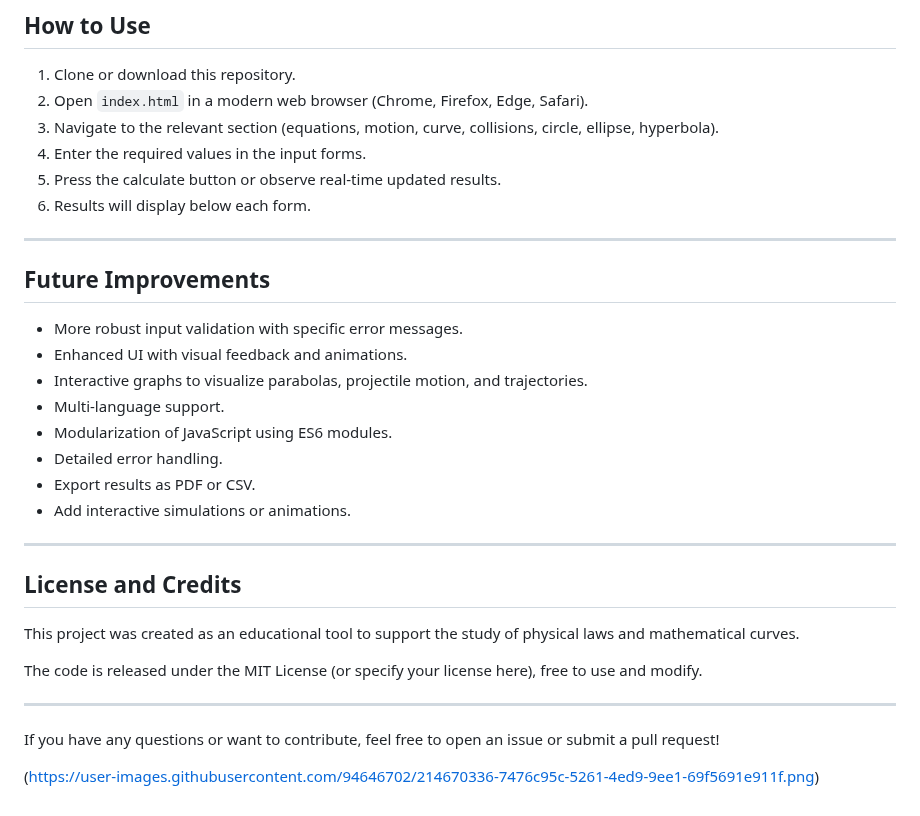
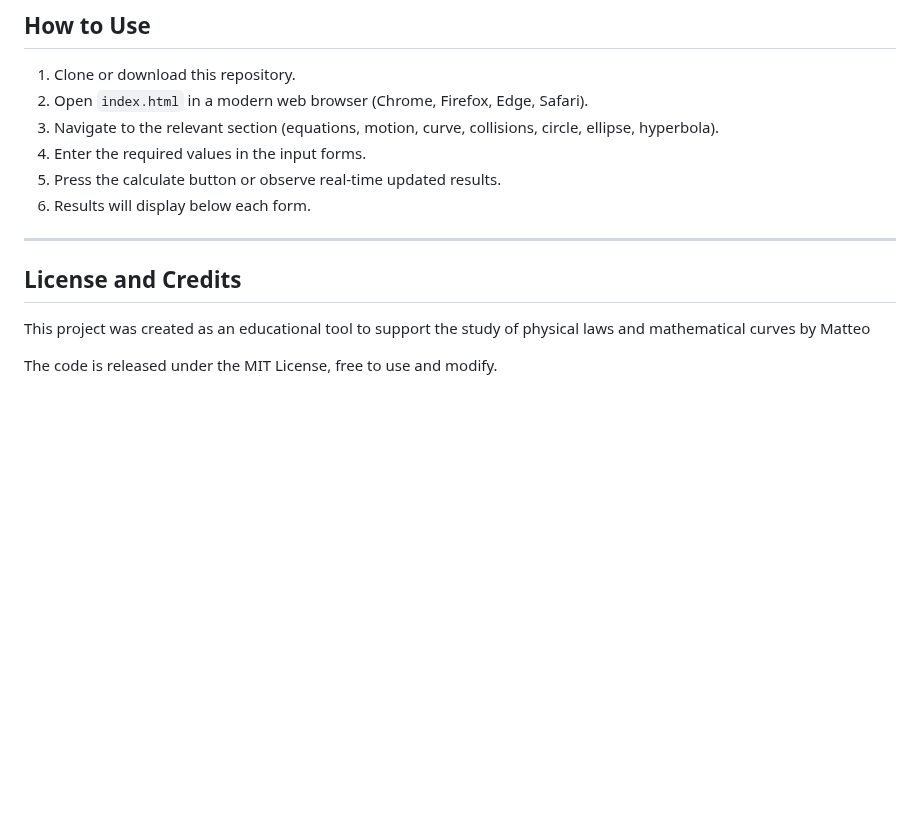
Before and after one commit to Matteoschi/Matematica, a Markdown page: README.md, the part around the change. GitHub-like rendering; blank space fills up the shorter version.

```diff
--- a/README.md
+++ b/README.md
@@ -80,28 +80,8 @@ The project provides a simple and intuitive interface where users can enter coef
 6. Results will display below each form.
 
 ---
-
-## Future Improvements
-
-- More robust input validation with specific error messages.
-- Enhanced UI with visual feedback and animations.
-- Interactive graphs to visualize parabolas, projectile motion, and trajectories.
-- Multi-language support.
-- Modularization of JavaScript using ES6 modules.
-- Detailed error handling.
-- Export results as PDF or CSV.
-- Add interactive simulations or animations.
-
----
-
 ## License and Credits
 
-This project was created as an educational tool to support the study of physical laws and mathematical curves.
+This project was created as an educational tool to support the study of physical laws and mathematical curves by Matteo
 
-The code is released under the MIT License (or specify your license here), free to use and modify.
-
----
-
-If you have any questions or want to contribute, feel free to open an issue or submit a pull request!
-
-(https://user-images.githubusercontent.com/94646702/214670336-7476c95c-5261-4ed9-9ee1-69f5691e911f.png)
+The code is released under the MIT License, free to use and modify.
```
